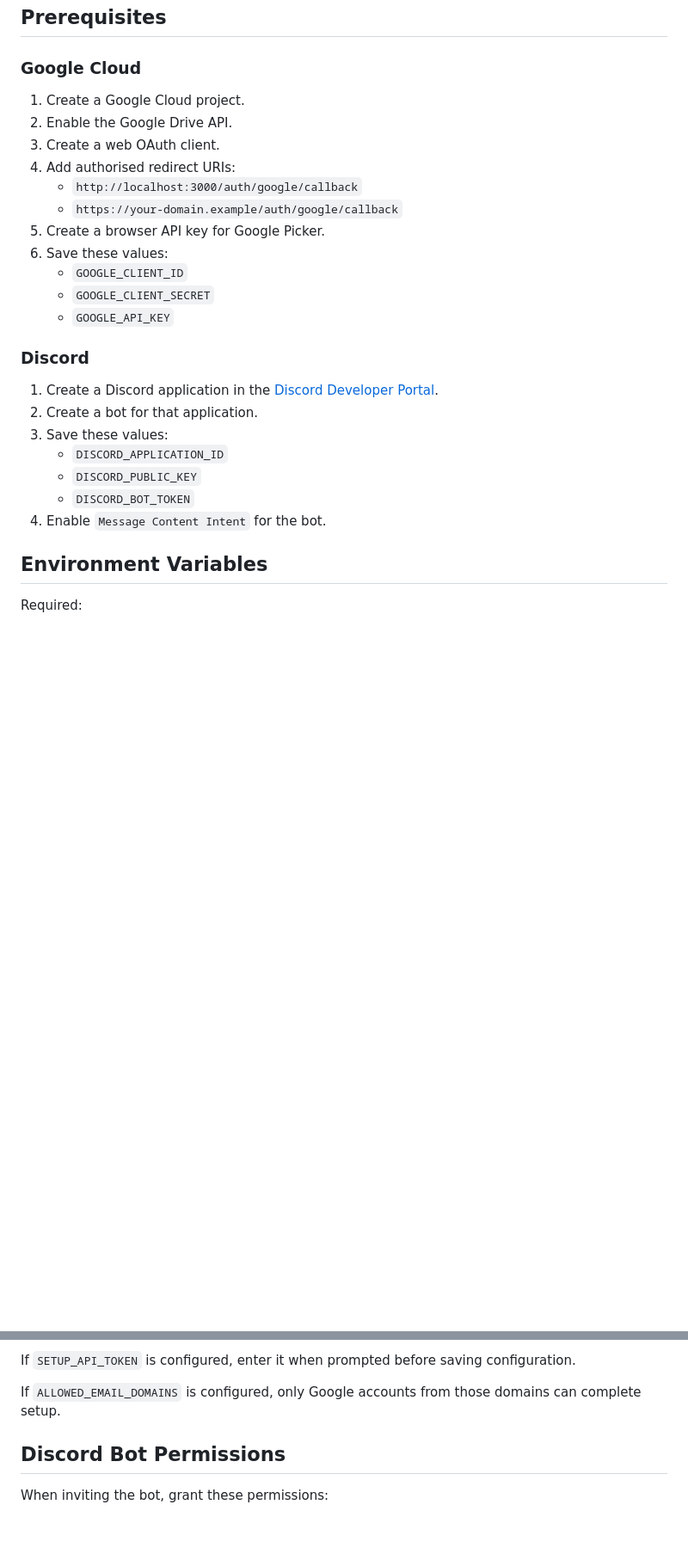
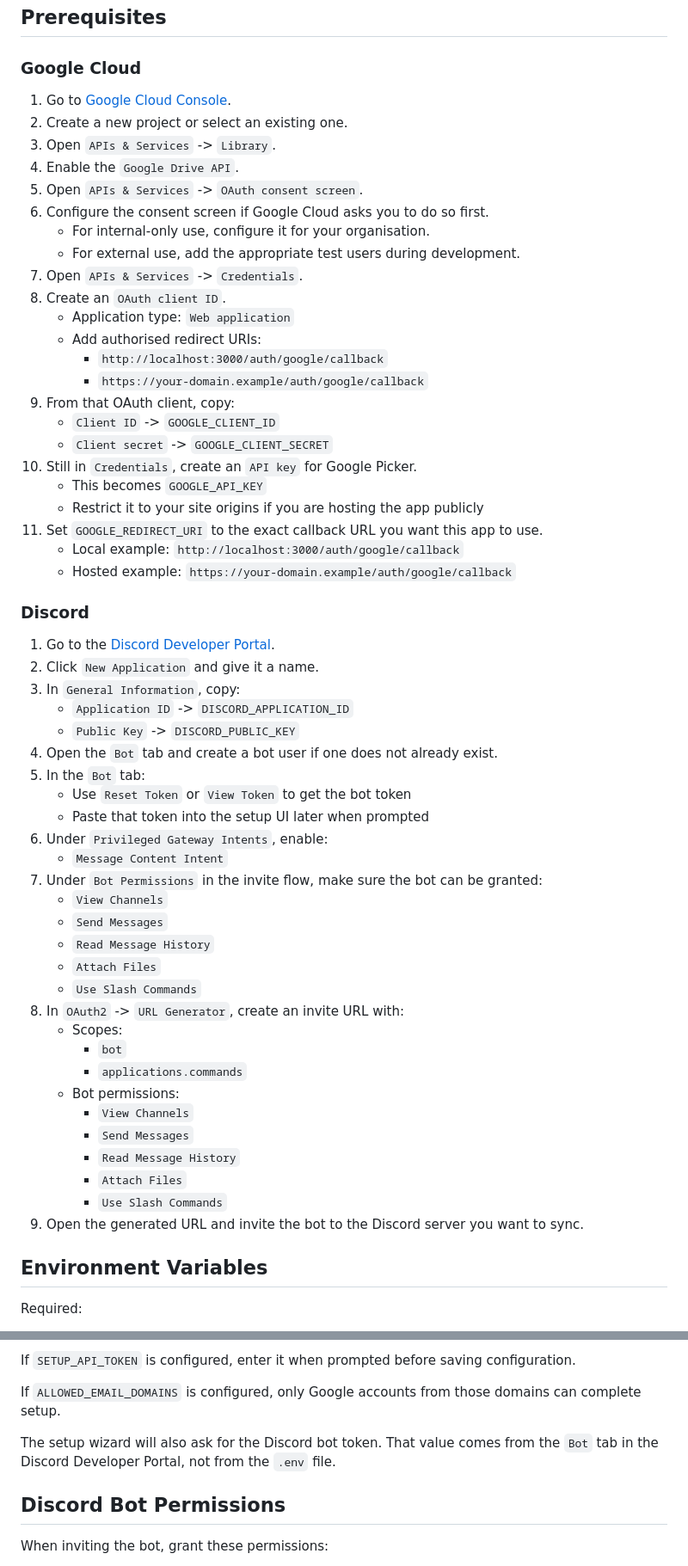
Before and after one commit to tinkertanker/discord-drive-uploader, a Markdown page: README.md, 2 parts joined by grey strips. Shown at 86% size. Rendered like a GitHub page; blank space fills up the shorter version.

Commit message:
docs: expand setup instructions

```diff
--- a/README.md
+++ b/README.md
@@ -24,27 +24,60 @@ Self-hosted Discord bot and setup UI for uploading photos and videos from Discor
 
 ### Google Cloud
 
-1. Create a Google Cloud project.
-2. Enable the Google Drive API.
-3. Create a web OAuth client.
-4. Add authorised redirect URIs:
-   - `http://localhost:3000/auth/google/callback`
-   - `https://your-domain.example/auth/google/callback`
-5. Create a browser API key for Google Picker.
-6. Save these values:
-   - `GOOGLE_CLIENT_ID`
-   - `GOOGLE_CLIENT_SECRET`
-   - `GOOGLE_API_KEY`
+1. Go to [Google Cloud Console](https://console.cloud.google.com/).
+2. Create a new project or select an existing one.
+3. Open `APIs & Services` -> `Library`.
+4. Enable the `Google Drive API`.
+5. Open `APIs & Services` -> `OAuth consent screen`.
+6. Configure the consent screen if Google Cloud asks you to do so first.
+   - For internal-only use, configure it for your organisation.
+   - For external use, add the appropriate test users during development.
+7. Open `APIs & Services` -> `Credentials`.
+8. Create an `OAuth client ID`.
+   - Application type: `Web application`
+   - Add authorised redirect URIs:
+     - `http://localhost:3000/auth/google/callback`
+     - `https://your-domain.example/auth/google/callback`
+9. From that OAuth client, copy:
+   - `Client ID` -> `GOOGLE_CLIENT_ID`
+   - `Client secret` -> `GOOGLE_CLIENT_SECRET`
+10. Still in `Credentials`, create an `API key` for Google Picker.
+    - This becomes `GOOGLE_API_KEY`
+    - Restrict it to your site origins if you are hosting the app publicly
+11. Set `GOOGLE_REDIRECT_URI` to the exact callback URL you want this app to use.
+    - Local example: `http://localhost:3000/auth/google/callback`
+    - Hosted example: `https://your-domain.example/auth/google/callback`
 
 ### Discord
 
-1. Create a Discord application in the [Discord Developer Portal](https://discord.com/developers/applications).
-2. Create a bot for that application.
-3. Save these values:
-   - `DISCORD_APPLICATION_ID`
-   - `DISCORD_PUBLIC_KEY`
-   - `DISCORD_BOT_TOKEN`
-4. Enable `Message Content Intent` for the bot.
+1. Go to the [Discord Developer Portal](https://discord.com/developers/applications).
+2. Click `New Application` and give it a name.
+3. In `General Information`, copy:
+   - `Application ID` -> `DISCORD_APPLICATION_ID`
+   - `Public Key` -> `DISCORD_PUBLIC_KEY`
+4. Open the `Bot` tab and create a bot user if one does not already exist.
+5. In the `Bot` tab:
+   - Use `Reset Token` or `View Token` to get the bot token
+   - Paste that token into the setup UI later when prompted
+6. Under `Privileged Gateway Intents`, enable:
+   - `Message Content Intent`
+7. Under `Bot Permissions` in the invite flow, make sure the bot can be granted:
+   - `View Channels`
+   - `Send Messages`
+   - `Read Message History`
+   - `Attach Files`
+   - `Use Slash Commands`
+8. In `OAuth2` -> `URL Generator`, create an invite URL with:
+   - Scopes:
+     - `bot`
+     - `applications.commands`
+   - Bot permissions:
+     - `View Channels`
+     - `Send Messages`
+     - `Read Message History`
+     - `Attach Files`
+     - `Use Slash Commands`
+9. Open the generated URL and invite the bot to the Discord server you want to sync.
 
 ## Environment Variables
 
@@ -99,6 +163,8 @@ Complete the browser setup in this order:
 If `SETUP_API_TOKEN` is configured, enter it when prompted before saving configuration.
 
 If `ALLOWED_EMAIL_DOMAINS` is configured, only Google accounts from those domains can complete setup.
+
+The setup wizard will also ask for the Discord bot token. That value comes from the `Bot` tab in the Discord Developer Portal, not from the `.env` file.
 
 ## Discord Bot Permissions
 
```
Also changed, not shown: other parts of README.md (+34 -0 lines).
